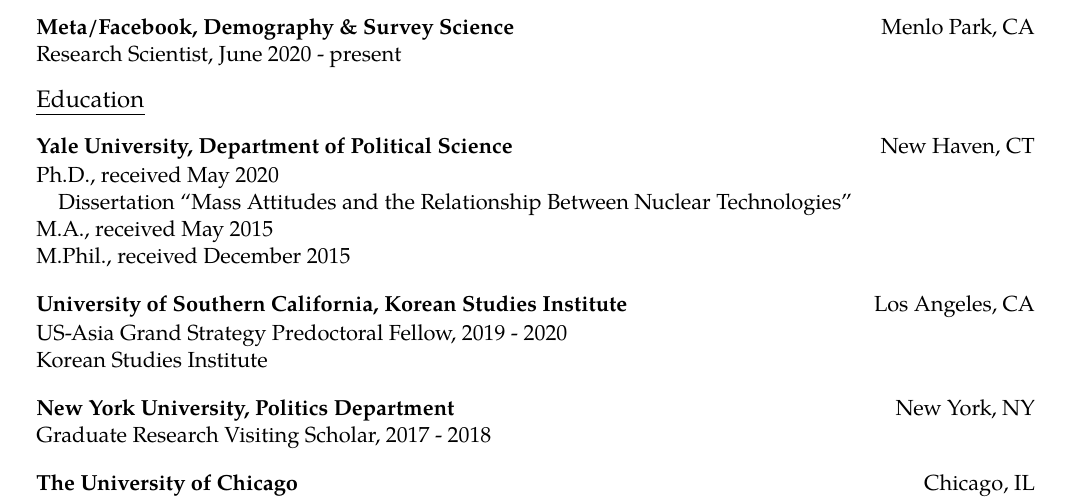
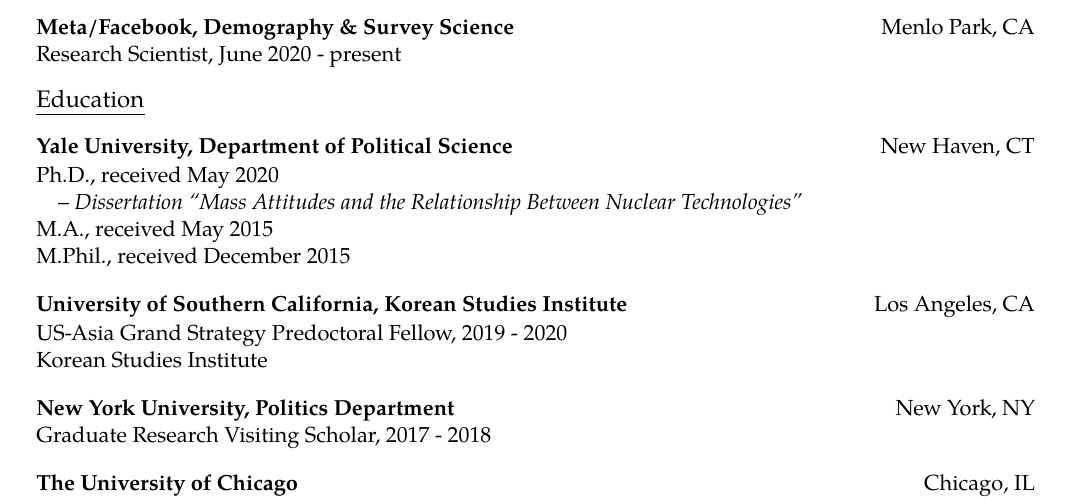
Before and after one commit to jonathonbaron/jonathonbaron.github.io, a LaTeX CV (cv/baron_cv.tex): part of page 1 of 3, cut so that both start at the same text. Compiled offline with pdfLaTeX.

Commit message:
Updates.

```diff
--- a/cv/baron_cv.tex
+++ b/cv/baron_cv.tex
@@ -90,7 +90,7 @@
 \end{tabular*} \\
 \begin{tabular*}{7.1in}{l@{\extracolsep{\fill}}r}
 Ph.D., received May 2020 & \\
-\hspace{1em}Dissertation ``Mass Attitudes and the Relationship Between Nuclear Technologies'' &  \\
+\quad -- {\it Dissertation ``Mass Attitudes and the Relationship Between Nuclear Technologies''} &  \\
 M.A., received May 2015 & \\
 M.Phil., received December 2015 & \\
 \end{tabular*} \\
```
Also changed, not shown: cv/baron_cv.pdf, 2 other files.
